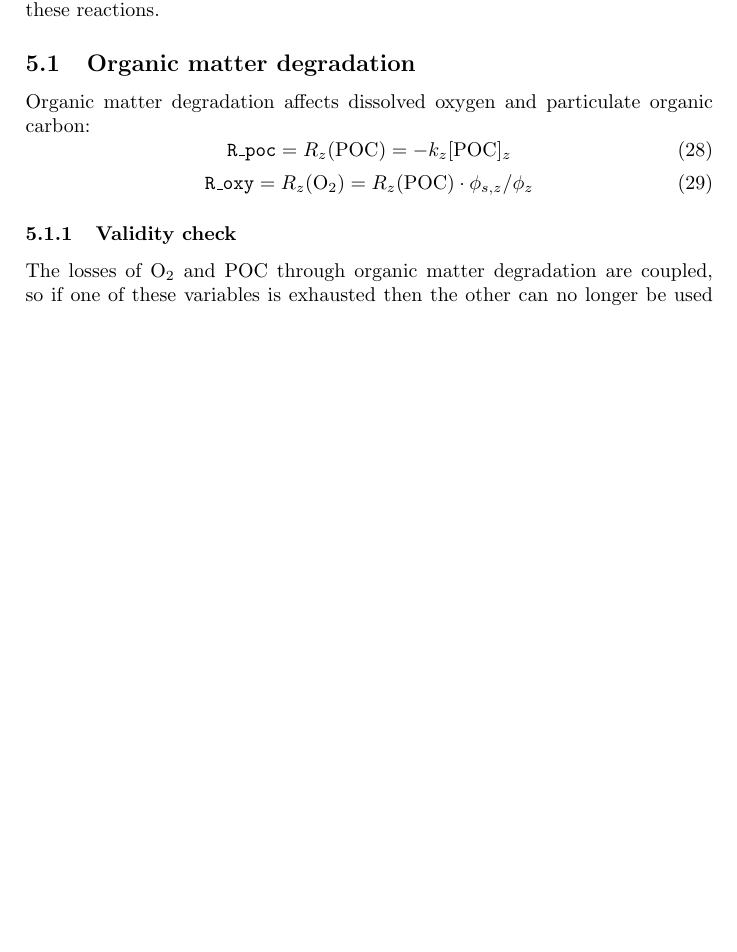
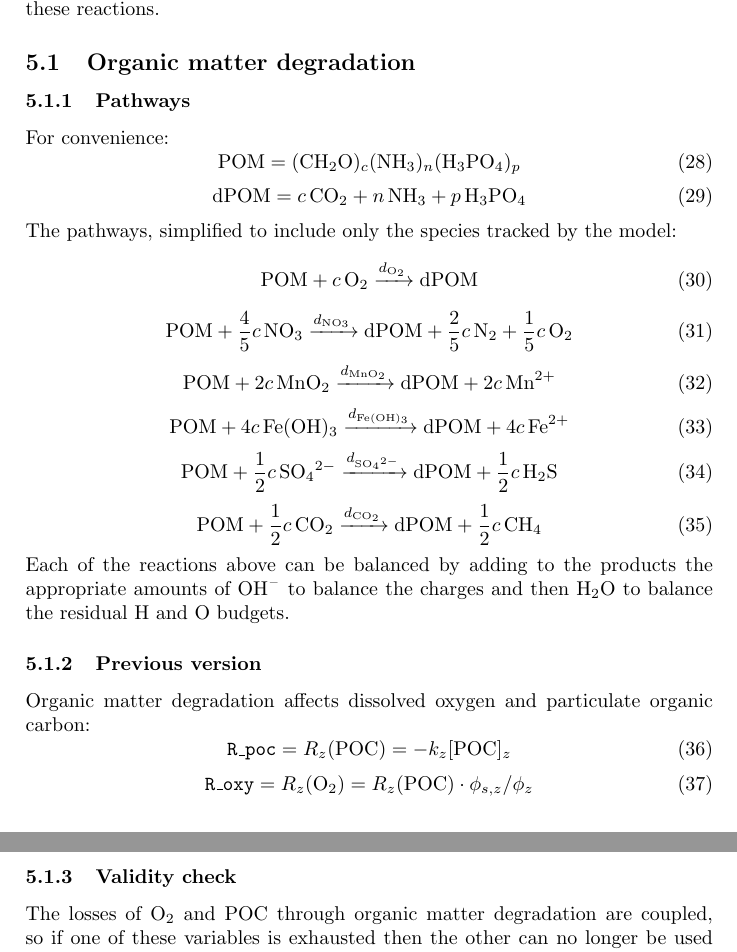
Before and after one commit to RADI-model/Radi.jl, a LaTeX paper (texdocs/Radi.tex): part of page 6 of 9 before the commit and two parts of pages 6 and 7 of 9 after it, the two joined at a grey line, cut so that both start at the same text, the shorter picture padded with empty space. Compiled offline with pdfLaTeX.

Commit message:
Add reaction pathway equations

```diff
--- a/texdocs/Radi.tex
+++ b/texdocs/Radi.tex
@@ -308,6 +308,38 @@ Biogeochemical reactions operate on solutes and solids throughout the entire sed
 
 \subsection{Organic matter degradation}
 
+\subsubsection{Pathways}
+
+For convenience:
+\begin{equation}
+  \ce{POM} = \ce{(CH2O)$_c$(NH3)$_n$(H3PO4)$_p$}
+\end{equation}
+\begin{equation}
+  \ce{dPOM} = \ce{$c$CO2 + $n$NH3 + $p$H3PO4}
+\end{equation}
+The pathways, simplified to include only the species tracked by the model:
+\begin{equation}
+  \ce{POM + $c$O2 ->[$d_{\ce{O2}}$] dPOM}% + $c$H2O}
+\end{equation}
+\begin{equation}
+  \ce{POM + $\frac{4}{5}c\,$NO3 ->[$d_{\ce{NO3}}$] dPOM + $\frac{2}{5}c\,$N2 + $\frac{1}{5}c\,$O2}% + $c$H2O}
+\end{equation}
+\begin{equation}
+  \ce{POM + $2c\,$MnO2 ->[$d_{\ce{MnO2}}$] dPOM + $2c\,$Mn^2+}% + $4c\,$OH- - H2O}
+\end{equation}
+\begin{equation}
+  \ce{POM + $4c\,$Fe(OH)3 ->[$d_{\ce{Fe(OH)3}}$] dPOM + $4c\,$Fe^2+}% + $8c\,$OH- + $3c\,$H2O}
+\end{equation}
+\begin{equation}
+  \ce{POM + $\frac{1}{2}c\,$SO4^2- ->[$d_{\ce{SO4^2-}}$] dPOM + $\frac{1}{2}c\,$H2S}% + $c$OH-}
+\end{equation}
+\begin{equation}
+  \ce{POM + $\frac{1}{2}c\,$CO2 ->[$d_{\ce{CO2}}$] dPOM + $\frac{1}{2}c\,$CH4}
+\end{equation}
+Each of the reactions above can be balanced by adding to the products the appropriate amounts of \ce{OH-} to balance the charges and then \ce{H2O} to balance the residual \ce{H} and \ce{O} budgets.
+
+\subsubsection{Previous version}
+
 Organic matter degradation affects dissolved oxygen and particulate organic carbon:
 \begin{equation}
 \code{R\_poc} = R_z(\mathrm{POC}) = -k_z [\mathrm{POC}]_z
```
Also changed, not shown: texdocs/Radi.pdf.
